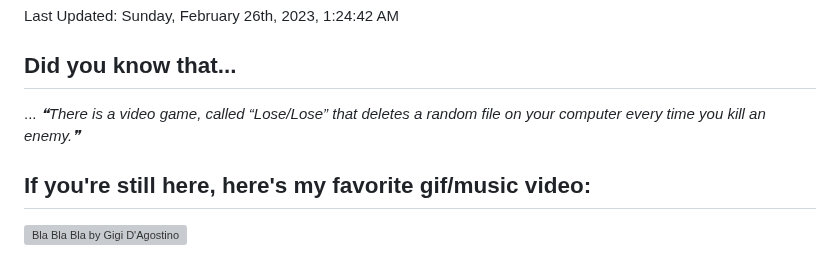
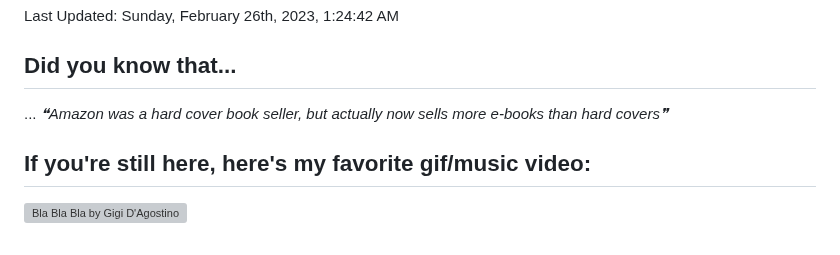
Before and after one commit to bloedboemmel/bloedboemmel, a Markdown page: README.md, the part around the change. Rendered like a GitHub page; grey boxes are pictures that could not be loaded.

Commit message:
🍵 Had some interesting thoughts about life. Coulnd''t wait to update it!

```diff
--- a/README.md
+++ b/README.md
@@ -106,7 +106,7 @@ Last Updated: Sunday, February 26th, 2023, 1:24:42 AM
 
 ## Did you know that...
 ... <!--STARTS_HERE_QUOTE_README-->
-<i>❝There is a video game, called “Lose/Lose” that deletes a random file on your computer every time you kill an enemy.❞</i>
+<i>❝Amazon was a hard cover book seller, but actually now sells more e-books than hard covers❞</i>
 <!--ENDS_HERE_QUOTE_README-->
 
 
```
